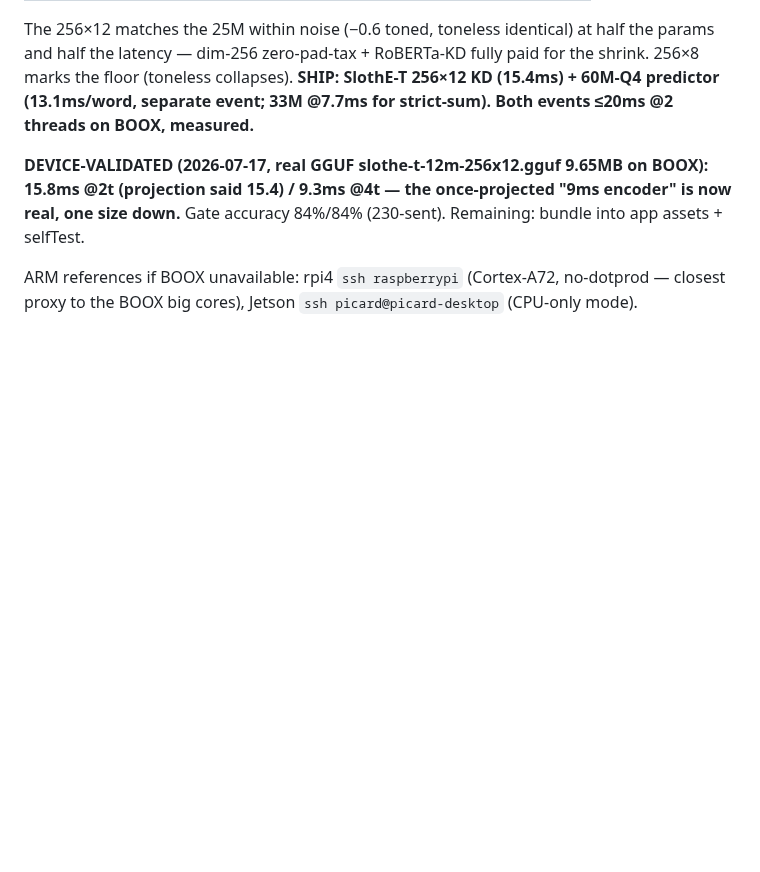
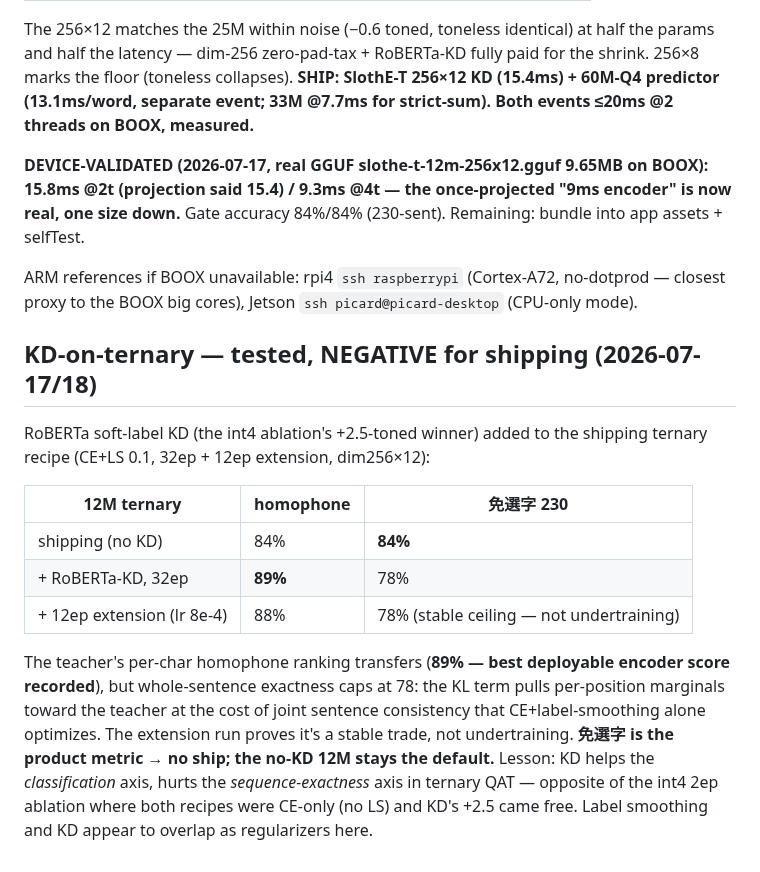
Before and after one commit to vieenrose/sloth-zhuyin-linux, a Markdown page: docs/ARCH-REVIEW.md, the part around the change. GitHub-like rendering; blank space fills up the shorter version.

Commit message:
KD-on-ternary: tested negative for shipping — record + close roadmap item
89% homophone (best deployable score) but 免選字 caps at 78 vs shipping 84;
+12ep extension proves a stable trade, not undertraining. KD overlaps LS as
a regularizer in the ternary recipe. No-KD 12M stays the default.

Co-Authored-By: Claude Opus 4.8 <noreply@anthropic.com>

```diff
--- a/docs/ARCH-REVIEW.md
+++ b/docs/ARCH-REVIEW.md
@@ -206,3 +206,24 @@ one size down.** Gate accuracy 84%/84% (230-sent). Remaining: bundle into app as
 
 ARM references if BOOX unavailable: rpi4 `ssh raspberrypi` (Cortex-A72, no-dotprod — closest
 proxy to the BOOX big cores), Jetson `ssh picard@picard-desktop` (CPU-only mode).
+
+## KD-on-ternary — tested, NEGATIVE for shipping (2026-07-17/18)
+
+RoBERTa soft-label KD (the int4 ablation's +2.5-toned winner) added to the shipping
+ternary recipe (CE+LS 0.1, 32ep + 12ep extension, dim256×12):
+
+| 12M ternary | homophone | 免選字 230 |
+|---|---|---|
+| shipping (no KD) | 84% | **84%** |
+| + RoBERTa-KD, 32ep | **89%** | 78% |
+| + 12ep extension (lr 8e-4) | 88% | 78% (stable ceiling — not undertraining) |
+
+The teacher's per-char homophone ranking transfers (**89% — best deployable encoder
+score recorded**), but whole-sentence exactness caps at 78: the KL term pulls
+per-position marginals toward the teacher at the cost of joint sentence consistency
+that CE+label-smoothing alone optimizes. The extension run proves it's a stable
+trade, not undertraining. **免選字 is the product metric → no ship; the no-KD 12M
+stays the default.** Lesson: KD helps the *classification* axis, hurts the
+*sequence-exactness* axis in ternary QAT — opposite of the int4 2ep ablation where
+both recipes were CE-only (no LS) and KD's +2.5 came free. Label smoothing and KD
+appear to overlap as regularizers here.
```
Also changed, not shown: README.en.md (+1 -1 lines), README.md (+1 -1 lines).
